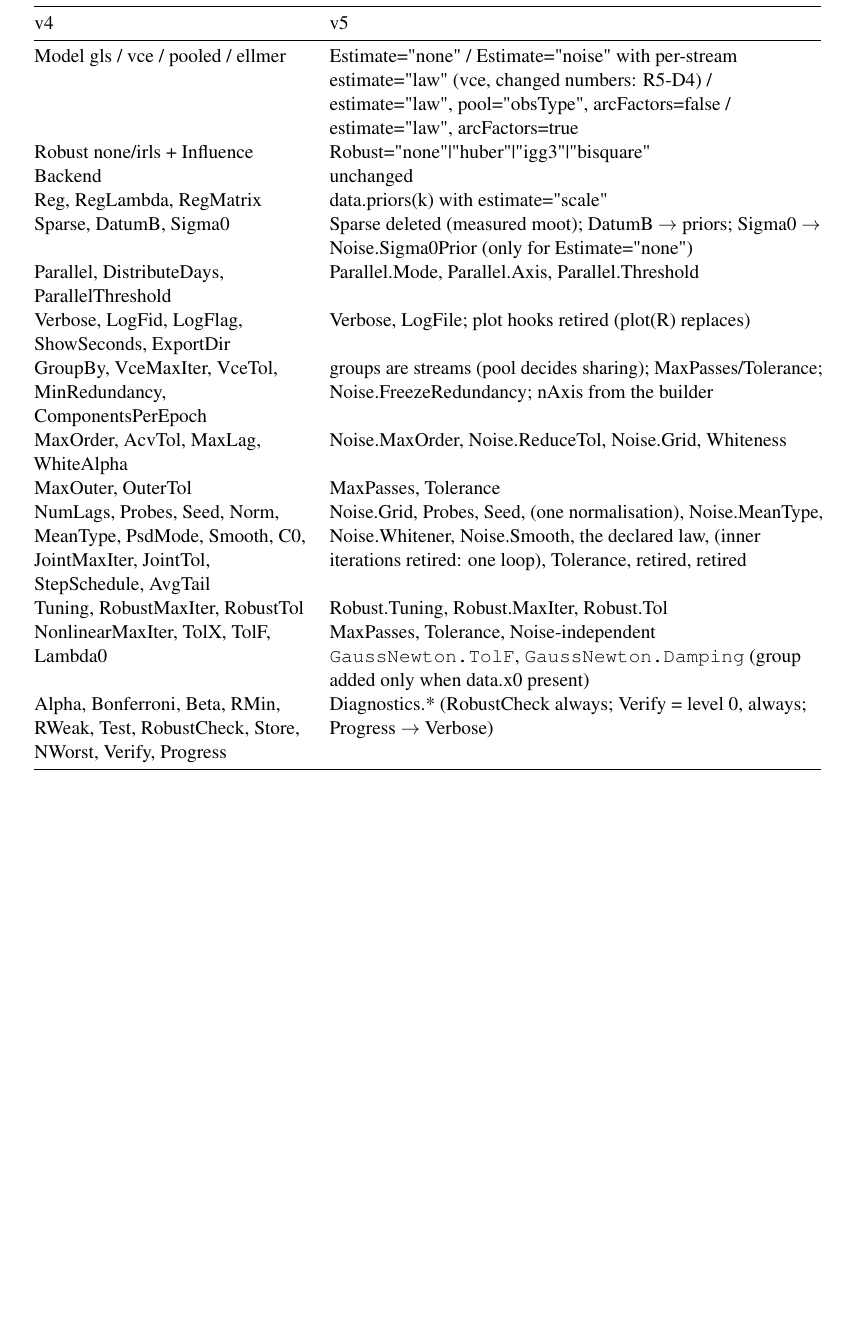
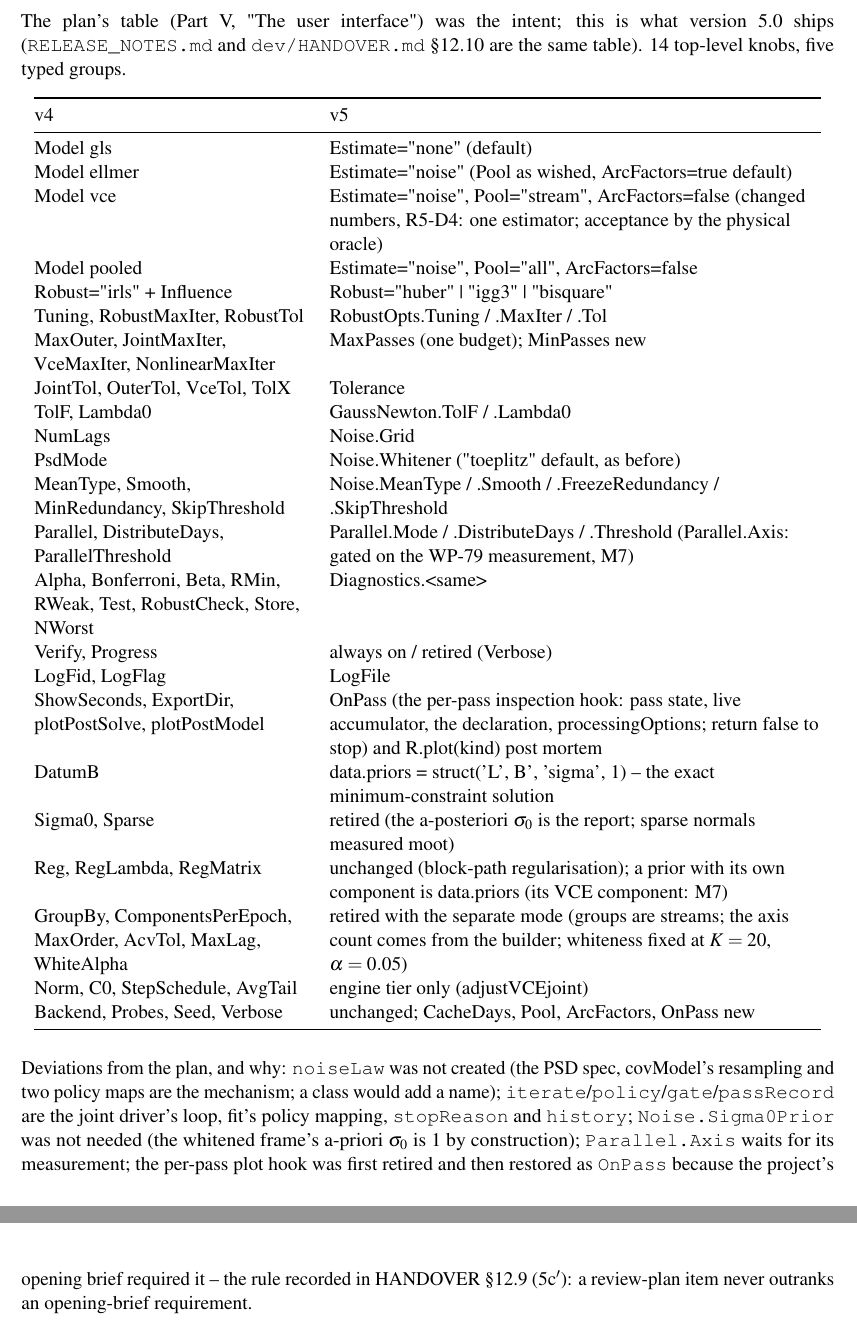
Before and after one commit to astrobayer/lsqvce, a LaTeX thesis (dev/docs_src/theory_r5/main.tex, which reads dev/docs_src/theory_r5/ch_appendix.tex): part of page 52 of 53 before the commit and two parts of pages 52 and 53 of 54 after it, the two joined at a grey line, cut at the place of the change, the shorter picture padded with empty space. Compiled offline with pdfLaTeX.

Commit message:
M5 5d: theory PDF Appendix C as implemented (14 knobs + 5 groups; deviations from the plan and why); rebuilt (54 pp.)

```diff
--- a/dev/docs_src/theory_r5/ch_appendix.tex
+++ b/dev/docs_src/theory_r5/ch_appendix.tex
@@ -69,28 +69,52 @@ util.callUser & nargin, nargout, threw (cause)\\
 \bottomrule
 \end{longtable}
 
-\chapter{Options mapping v4 $\to$ v5}
+\chapter{Options mapping v4 $\to$ v5 (as implemented, M5)}
+
+The plan's table (Part V, "The user interface") was the intent; this is what
+version~5.0 ships (\code{RELEASE\_NOTES.md} and \code{dev/HANDOVER.md}
+\S12.10 are the same table). 14 top-level knobs, five typed groups.
 
 \begin{longtable}{@{}P{56mm}P{98mm}@{}}
 \toprule
 v4 & v5\\
 \midrule
-Model gls / vce / pooled / ellmer & Estimate="none" / Estimate="noise" with per-stream estimate="law" (vce, changed numbers: R5-D4) / estimate="law", pool="obsType", arcFactors=false / estimate="law", arcFactors=true\\
-Robust none/irls + Influence & Robust="none"|"huber"|"igg3"|"bisquare"\\
-Backend & unchanged\\
-Reg, RegLambda, RegMatrix & data.priors(k) with estimate="scale"\\
-Sparse, DatumB, Sigma0 & Sparse deleted (measured moot); DatumB $\to$ priors; Sigma0 $\to$ Noise.Sigma0Prior (only for Estimate="none")\\
-Parallel, DistributeDays, ParallelThreshold & Parallel.Mode, Parallel.Axis, Parallel.Threshold\\
-Verbose, LogFid, LogFlag, ShowSeconds, ExportDir & Verbose, LogFile; plot hooks retired (plot(R) replaces)\\
-GroupBy, VceMaxIter, VceTol, MinRedundancy, ComponentsPerEpoch & groups are streams (pool decides sharing); MaxPasses/Tolerance; Noise.FreezeRedundancy; nAxis from the builder\\
-MaxOrder, AcvTol, MaxLag, WhiteAlpha & Noise.MaxOrder, Noise.ReduceTol, Noise.Grid, Whiteness\\
-MaxOuter, OuterTol & MaxPasses, Tolerance\\
-NumLags, Probes, Seed, Norm, MeanType, PsdMode, Smooth, C0, JointMaxIter, JointTol, StepSchedule, AvgTail & Noise.Grid, Probes, Seed, (one normalisation), Noise.MeanType, Noise.Whitener, Noise.Smooth, the declared law, (inner iterations retired: one loop), Tolerance, retired, retired\\
-Tuning, RobustMaxIter, RobustTol & Robust.Tuning, Robust.MaxIter, Robust.Tol\\
-NonlinearMaxIter, TolX, TolF, Lambda0 & MaxPasses, Tolerance, Noise-independent \code{GaussNewton.TolF}, \code{GaussNewton.Damping} (group added only when data.x0 present)\\
-Alpha, Bonferroni, Beta, RMin, RWeak, Test, RobustCheck, Store, NWorst, Verify, Progress & Diagnostics.* (RobustCheck always; Verify = level 0, always; Progress $\to$ Verbose)\\
+Model gls & Estimate="none" (default)\\
+Model ellmer & Estimate="noise" (Pool as wished, ArcFactors=true default)\\
+Model vce & Estimate="noise", Pool="stream", ArcFactors=false (changed numbers, R5-D4: one estimator; acceptance by the physical oracle)\\
+Model pooled & Estimate="noise", Pool="all", ArcFactors=false\\
+Robust="irls" + Influence & Robust="huber" | "igg3" | "bisquare"\\
+Tuning, RobustMaxIter, RobustTol & RobustOpts.Tuning / .MaxIter / .Tol\\
+MaxOuter, JointMaxIter, VceMaxIter, NonlinearMaxIter & MaxPasses (one budget); MinPasses new\\
+JointTol, OuterTol, VceTol, TolX & Tolerance\\
+TolF, Lambda0 & GaussNewton.TolF / .Lambda0\\
+NumLags & Noise.Grid\\
+PsdMode & Noise.Whitener ("toeplitz" default, as before)\\
+MeanType, Smooth, MinRedundancy, SkipThreshold & Noise.MeanType / .Smooth / .FreezeRedundancy / .SkipThreshold\\
+Parallel, DistributeDays, ParallelThreshold & Parallel.Mode / .DistributeDays / .Threshold (Parallel.Axis: gated on the WP-79 measurement, M7)\\
+Alpha, Bonferroni, Beta, RMin, RWeak, Test, RobustCheck, Store, NWorst & Diagnostics.<same>\\
+Verify, Progress & always on / retired (Verbose)\\
+LogFid, LogFlag & LogFile\\
+ShowSeconds, ExportDir, plotPostSolve, plotPostModel & OnPass (the per-pass inspection hook: pass state, live accumulator, the declaration, processingOptions; return false to stop) and R.plot(kind) post mortem\\
+DatumB & data.priors = struct('L', B', 'sigma', 1) -- the exact minimum-constraint solution\\
+Sigma0, Sparse & retired (the a-posteriori $\sigma_0$ is the report; sparse normals measured moot)\\
+Reg, RegLambda, RegMatrix & unchanged (block-path regularisation); a prior with its own component is data.priors (its VCE component: M7)\\
+GroupBy, ComponentsPerEpoch, MaxOrder, AcvTol, MaxLag, WhiteAlpha & retired with the separate mode (groups are streams; the axis count comes from the builder; whiteness fixed at $K=20$, $\alpha=0.05$)\\
+Norm, C0, StepSchedule, AvgTail & engine tier only (adjustVCEjoint)\\
+Backend, Probes, Seed, Verbose & unchanged; CacheDays, Pool, ArcFactors, OnPass new\\
 \bottomrule
 \end{longtable}
+
+Deviations from the plan, and why: \code{noiseLaw} was not created (the PSD
+spec, covModel's resampling and two policy maps are the mechanism; a class
+would add a name); \code{iterate}/\code{policy}/\code{gate}/\code{passRecord}
+are the joint driver's loop, fit's policy mapping, \code{stopReason} and
+\code{history}; \code{Noise.Sigma0Prior} was not needed (the whitened frame's
+a-priori $\sigma_0$ is~1 by construction); \code{Parallel.Axis} waits for its
+measurement; the per-pass plot hook was first retired and then restored as
+\code{OnPass} because the project's opening brief required it -- the rule
+recorded in HANDOVER \S12.9 (5c$'$): a review-plan item never outranks an
+opening-brief requirement.
 
 \chapter{References}
 
```
Also changed, not shown: dev/lsqvce_theory_r5.pdf.
